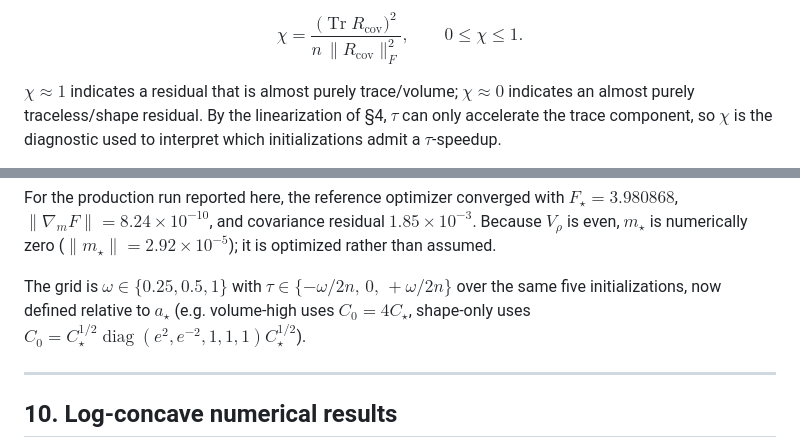
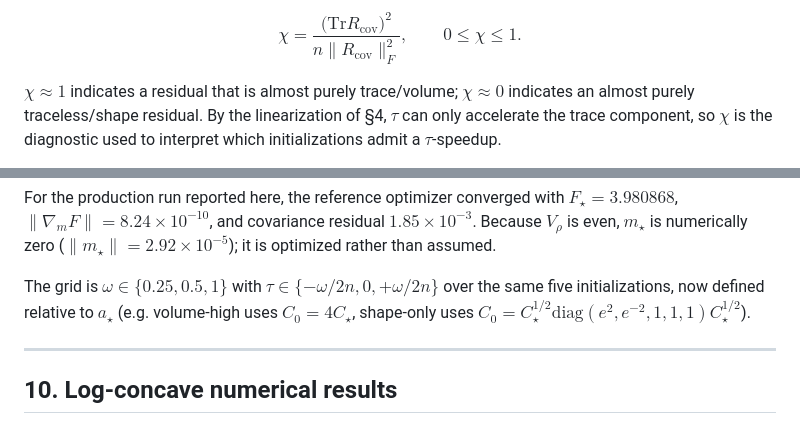
Before and after one commit to zheyuanlai/affine-invariant-Gaussian-gradient-flow, a Markdown page: README.md, 2 parts joined by grey strips. Rendered like a GitHub page.

```diff
--- a/README.md
+++ b/README.md
@@ -161,7 +161,7 @@ $$
 The trace-dominance ratio is
 
 $$
-\chi=\frac{\big(\operatorname{Tr}R_{\mathrm{cov}}\big)^2}{n\,\|R_{\mathrm{cov}}\|_F^2},
+\chi=\frac{\big(\mathrm{Tr}R_{\mathrm{cov}}\big)^2}{n\|R_{\mathrm{cov}}\|_F^2},
 \qquad 0\le\chi\le 1 .
 $$
 
@@ -354,10 +354,10 @@ $F_\star=3.980868$, $\|\nabla_m F\|=8.24\times10^{-10}$, and covariance residual
 $1.85\times10^{-3}$. Because $V_\rho$ is even, $m_\star$ is numerically zero
 ($\|m_\star\|=2.92\times10^{-5}$); it is optimized rather than assumed.
 
-The grid is $\omega\in\{0.25,0.5,1\}$ with $\tau\in\{-\omega/2n,\,0,\,+\omega/2n\}$
+The grid is $\omega\in\{0.25,0.5,1\}$ with $\tau\in\{-\omega/2n,0,+\omega/2n\}$
 over the same five initializations, now defined relative to $a_\star$ (e.g.
 volume-high uses $C_0=4C_\star$, shape-only uses
-$C_0=C_\star^{1/2}\operatorname{diag}(e^2,e^{-2},1,1,1)C_\star^{1/2}$).
+$C_0=C_\star^{1/2}\mathrm{diag}(e^2,e^{-2},1,1,1)C_\star^{1/2}$).
 
 ---
 
```
Also changed, not shown: other parts of README.md (+30 -30 lines).
